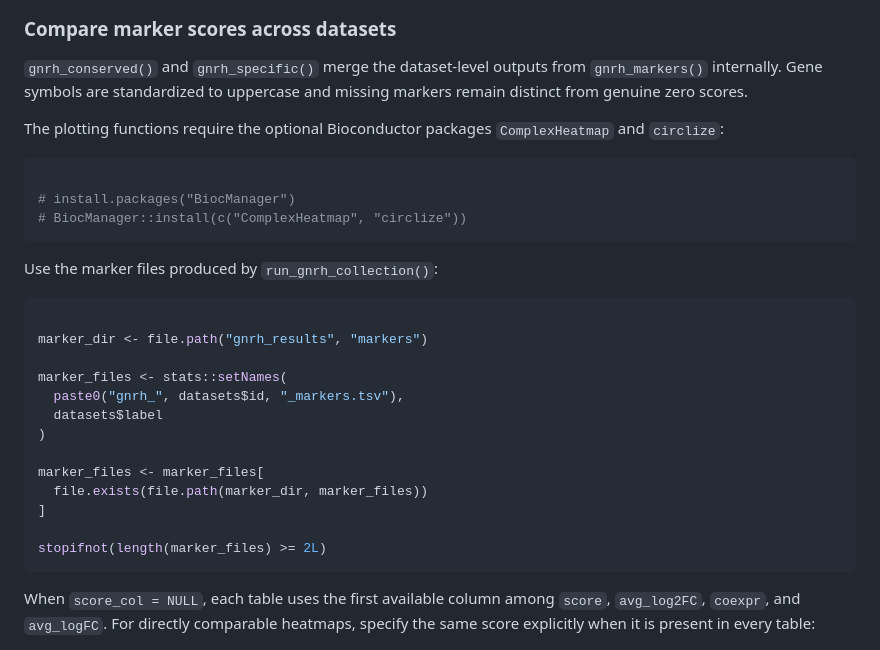
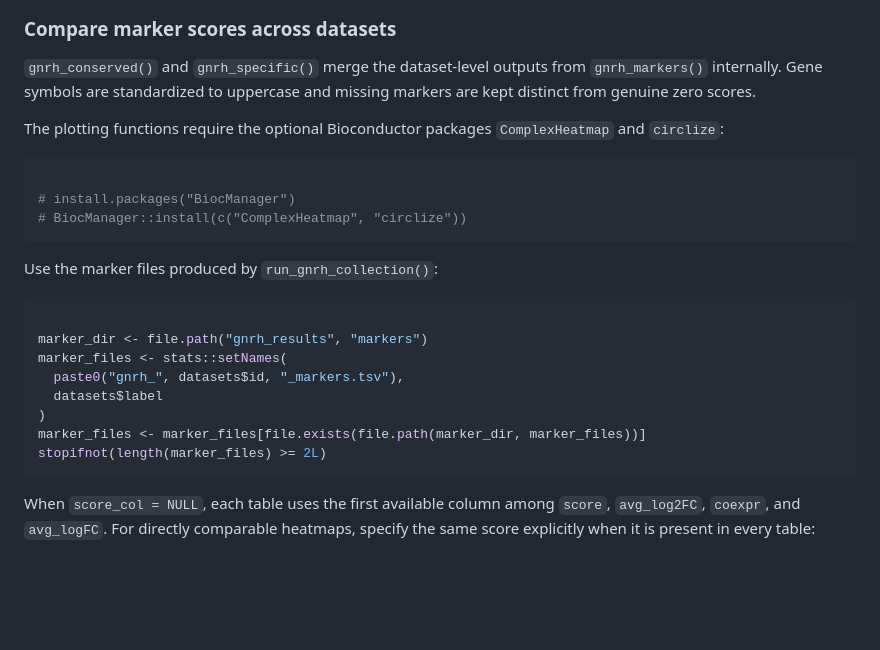
Before and after one commit to ymbouamboua/GnRHcell, a Markdown page: README.md, the part around one of its changes. GitHub-like rendering; blank space fills up the shorter version.

````diff
--- a/README.md
+++ b/README.md
@@ -1140,7 +1142,8 @@ overlap <- gnrh_upset(
 
 `gnrh_conserved()` and `gnrh_specific()` merge the dataset-level outputs
 from `gnrh_markers()` internally. Gene symbols are standardized to
-uppercase and missing markers remain distinct from genuine zero scores.
+uppercase and missing markers are kept distinct from genuine zero
+scores.
 
 The plotting functions require the optional Bioconductor packages
 `ComplexHeatmap` and `circlize`:
@@ -1156,16 +1159,11 @@ Use the marker files produced by `run_gnrh_collection()`:
 ``` r
 
 marker_dir <- file.path("gnrh_results", "markers")
-
 marker_files <- stats::setNames(
   paste0("gnrh_", datasets$id, "_markers.tsv"),
   datasets$label
 )
-
-marker_files <- marker_files[
-  file.exists(file.path(marker_dir, marker_files))
-]
-
+marker_files <- marker_files[file.exists(file.path(marker_dir, marker_files))]
 stopifnot(length(marker_files) >= 2L)
 ```
 
````
Also changed, not shown: other parts of README.md (+30 -28 lines).
